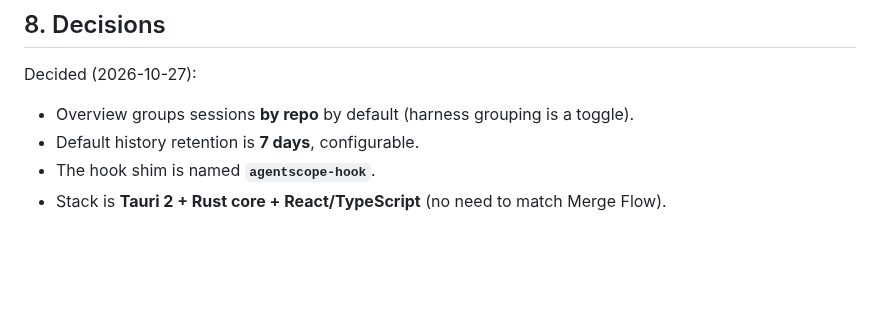
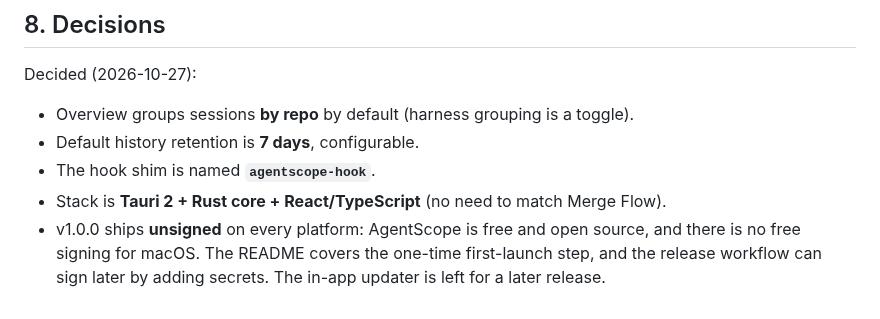
Before and after one commit to Iruora/AgentScope, a Markdown page: docs/SPEC.md, the part around the change. Drawn GitHub-style; blank space fills up the shorter version.

```diff
--- a/docs/SPEC.md
+++ b/docs/SPEC.md
@@ -341,3 +341,7 @@ Decided (2026-10-27):
 - The hook shim is named **`agentscope-hook`**.
 - Stack is **Tauri 2 + Rust core + React/TypeScript** (no need to match
   Merge Flow).
+- v1.0.0 ships **unsigned** on every platform: AgentScope is free and open
+  source, and there is no free signing for macOS. The README covers the
+  one-time first-launch step, and the release workflow can sign later by
+  adding secrets. The in-app updater is left for a later release.
```
Also changed, not shown: .github/release-notes.md (added, +9 -0 lines), README.md (+45 -11 lines), docs/images/approvals.png (added), 16 other files.
